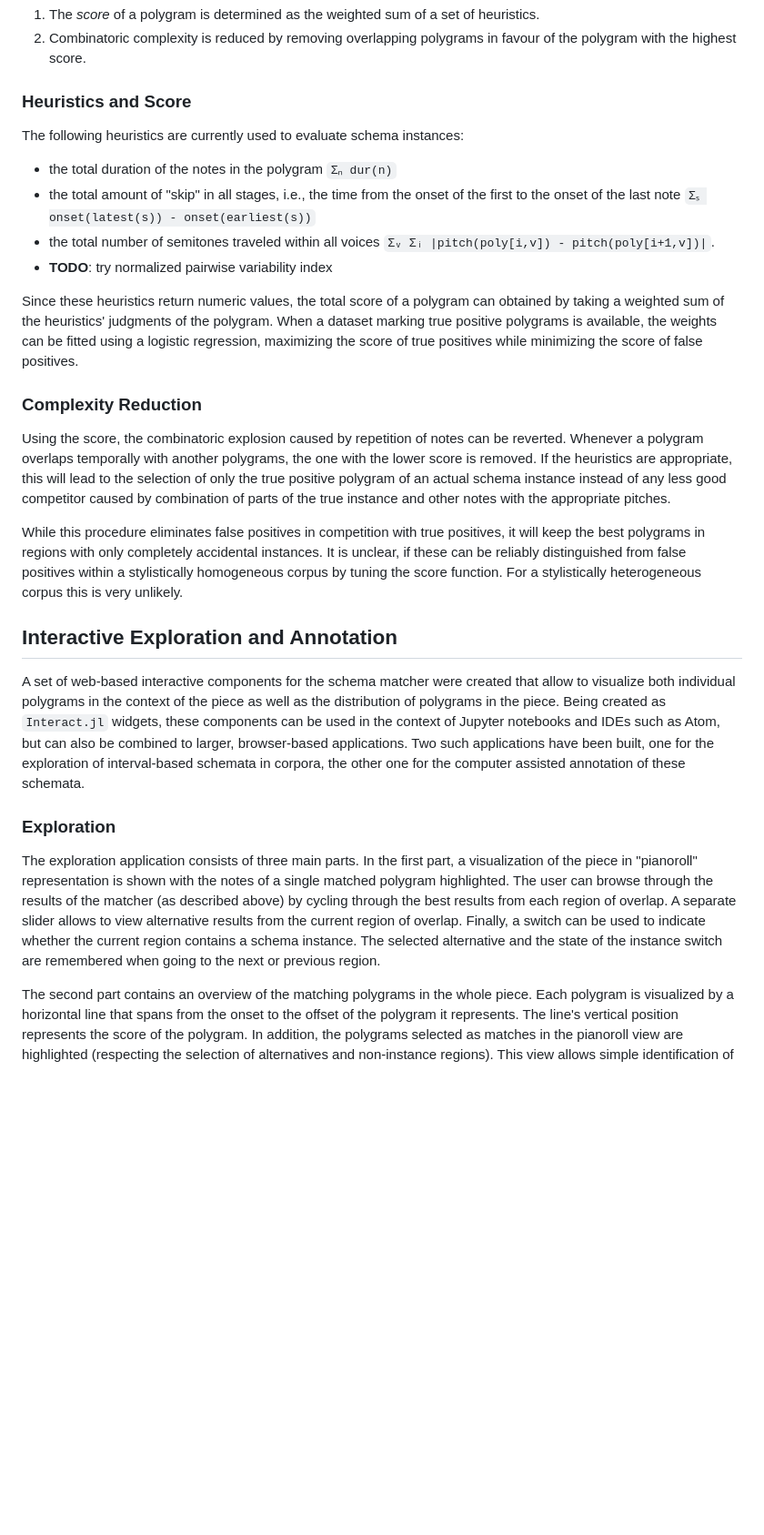
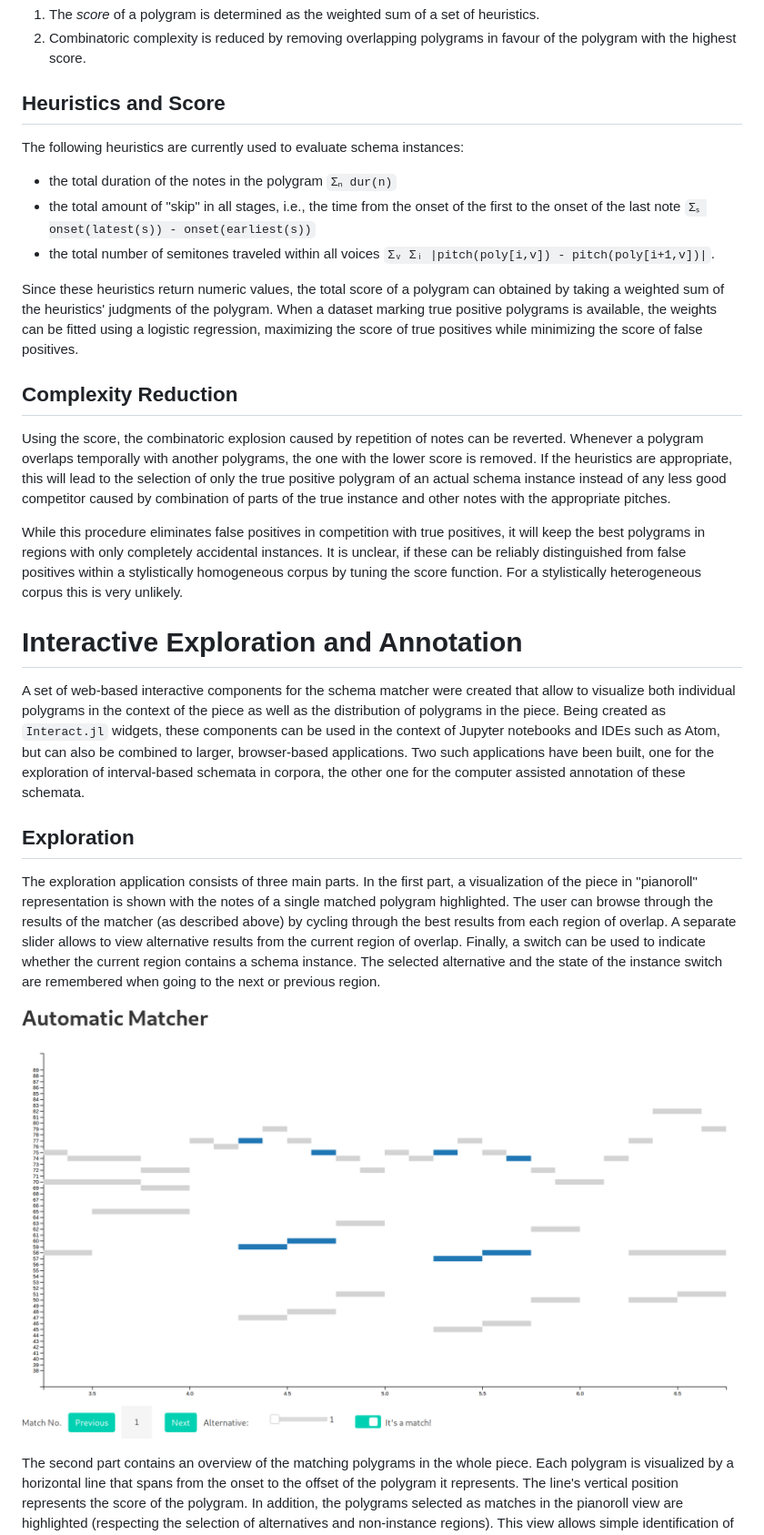
Before and after one commit to DCMLab/schemata_code, a Markdown page: docs/Report.md, the part around one of its changes. Shown at 91% size. Rendered like a GitHub page; pictures changed too: docs/img/matches.png (added); blank space fills up the shorter version.

```diff
--- a/docs/Report.md
+++ b/docs/Report.md
@@ -151,7 +160,7 @@ The general procedure consists of two steps:
 2. Combinatoric complexity is reduced by removing overlapping polygrams in favour
    of the polygram with the highest score.
 
-### Heuristics and Score
+## Heuristics and Score
 
 The following heuristics are currently used to evaluate schema instances:
 - the total duration of the notes in the polygram `Σₙ dur(n)`
@@ -160,7 +169,6 @@ The following heuristics are currently used to evaluate schema instances:
   `Σₛ onset(latest(s)) - onset(earliest(s))`
 - the total number of semitones traveled within all voices
   `Σᵥ Σᵢ |pitch(poly[i,v]) - pitch(poly[i+1,v])|`.
-- **TODO**: try normalized pairwise variability index
 
 Since these heuristics return numeric values,
 the total score of a polygram can obtained by taking a weighted sum
@@ -169,7 +177,7 @@ When a dataset marking true positive polygrams is available,
 the weights can be fitted using a logistic regression,
 maximizing the score of true positives while minimizing the score of false positives.
 
-### Complexity Reduction
+## Complexity Reduction
 
 Using the score, the combinatoric explosion caused by repetition of notes can be reverted.
 Whenever a polygram overlaps temporally with another polygrams,
@@ -185,7 +193,7 @@ It is unclear, if these can be reliably distinguished from false positives
 within a stylistically homogeneous corpus by tuning the score function.
 For a stylistically heterogeneous corpus this is very unlikely.
 
-## Interactive Exploration and Annotation
+# Interactive Exploration and Annotation
 
 A set of web-based interactive components for the schema matcher were created
 that allow to visualize both individual polygrams in the context of the piece
@@ -197,7 +205,7 @@ Two such applications have been built,
 one for the exploration of interval-based schemata in  corpora,
 the other one for the computer assisted annotation of these schemata.
 
-### Exploration
+## Exploration
 
 The exploration application consists of three main parts.
 In the first part, a visualization of the piece in "pianoroll" representation is shown
@@ -209,6 +217,8 @@ Finally, a switch can be used to indicate whether the current region contains a
 The selected alternative and the state of the instance switch are remembered
 when going to the next or previous region.
 
+![A visualization of schema instances with controls for correcting them.](img/matches.png)
+
 The second part contains an overview of the matching polygrams in the whole piece.
 Each polygram is visualized by a horizontal line that spans from the onset to the offset
 of the polygram it represents.
```
Also changed, not shown: other parts of docs/Report.md (+30 -12 lines), docs/img/density.png (added), docs/img/manual.png (added), docs/img/overview.png (added), docs/img/ratings.png (added).
